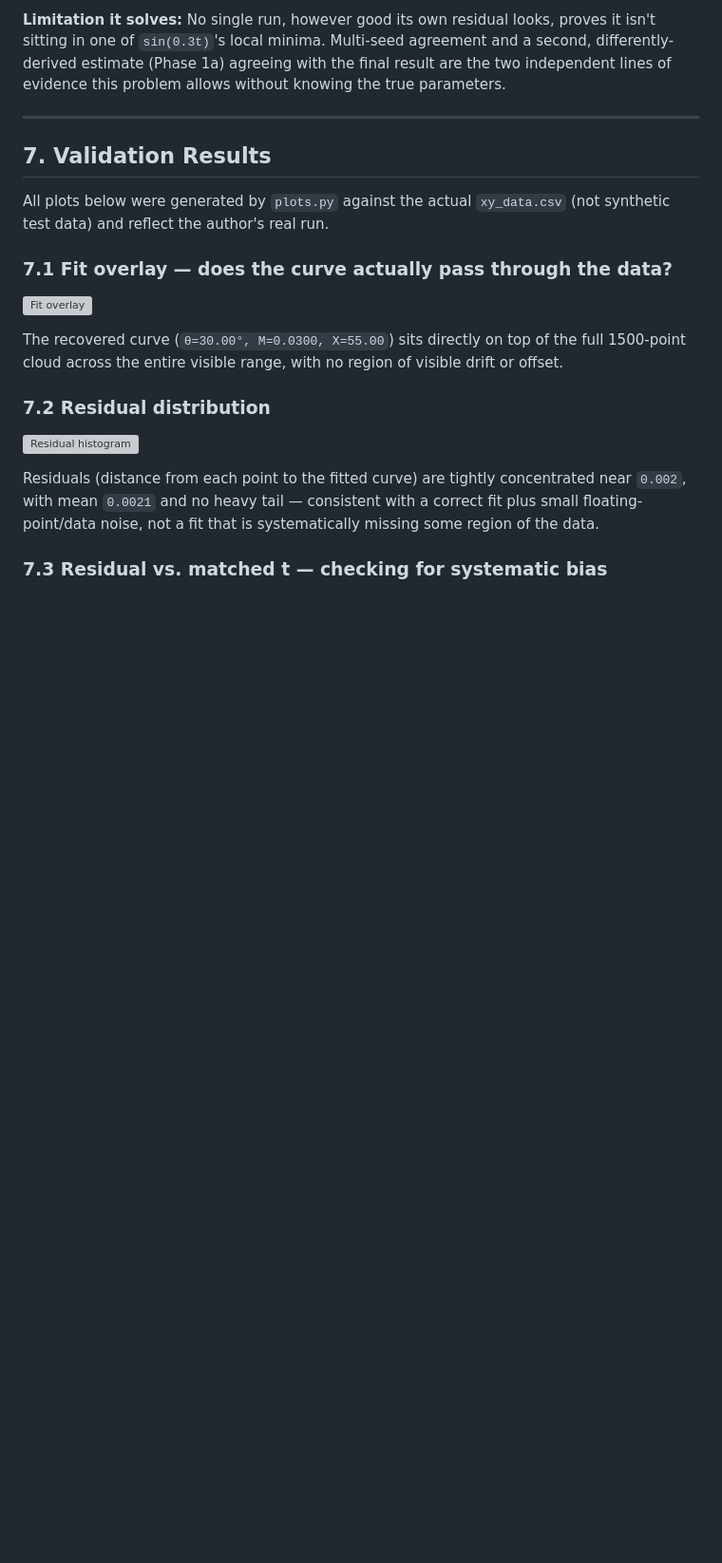
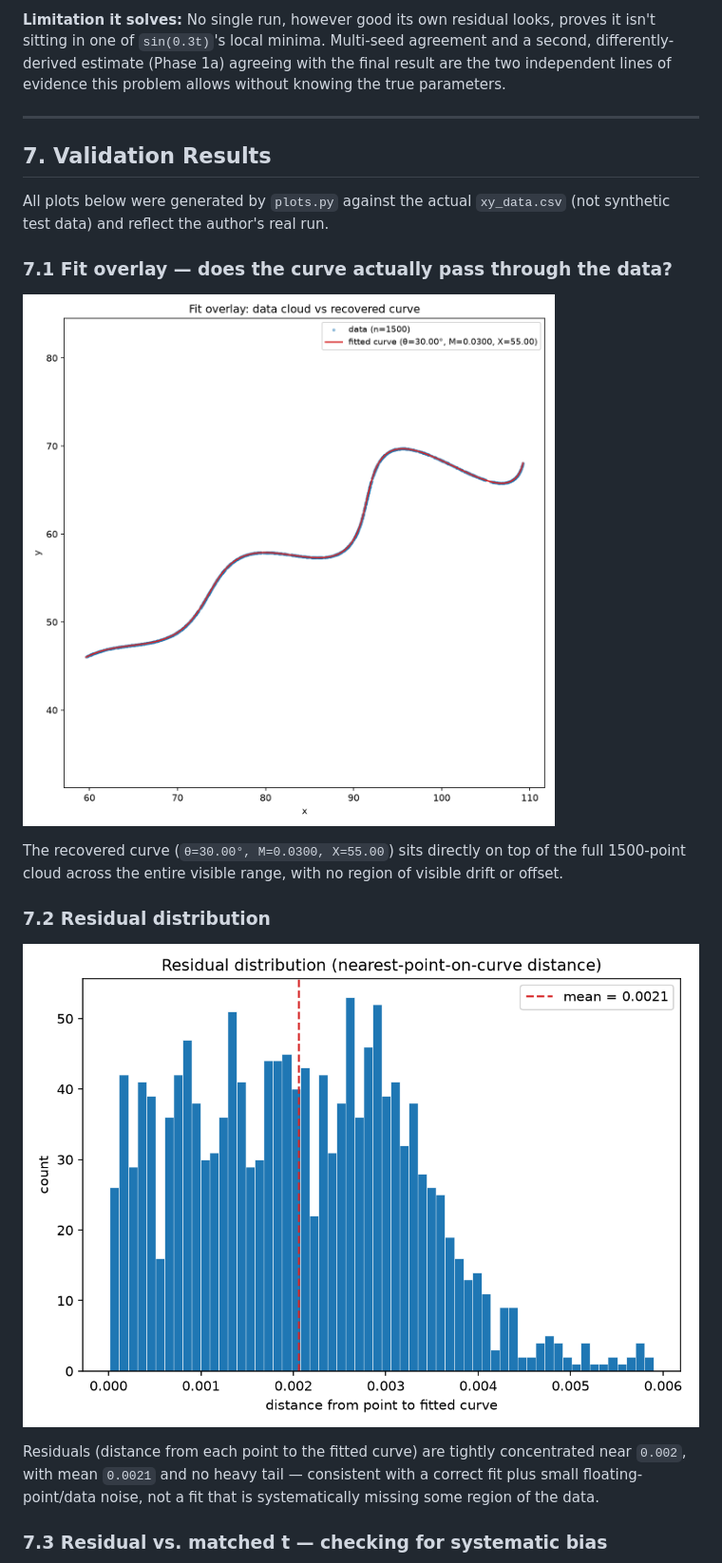
Before and after one commit to chaitanya123456700/parametric-curve-recovery, a Markdown page: README.md, the part around one of its changes. Shown at 95% size. Drawn GitHub-style; blank space fills up the shorter version; grey boxes are pictures that could not be loaded.

```diff
--- a/README.md
+++ b/README.md
@@ -328,14 +328,14 @@ test data) and reflect the author's real run.
 
 ### 7.1 Fit overlay — does the curve actually pass through the data?
 
-![Fit overlay](assets/fit_overlay.png)
+![Fit overlay](Validation_Results/fit_overlay.png)
 
 The recovered curve (`θ=30.00°, M=0.0300, X=55.00`) sits directly on top of the full 1500-point
 cloud across the entire visible range, with no region of visible drift or offset.
 
 ### 7.2 Residual distribution
 
-![Residual histogram](assets/residual_histogram.png)
+![Residual histogram](Validation_Results/residual_histogram.png)
 
 Residuals (distance from each point to the fitted curve) are tightly concentrated near
 `0.002`, with mean `0.0021` and no heavy tail — consistent with a correct fit plus small
```
Also changed, not shown: other parts of README.md (+6 -6 lines).
